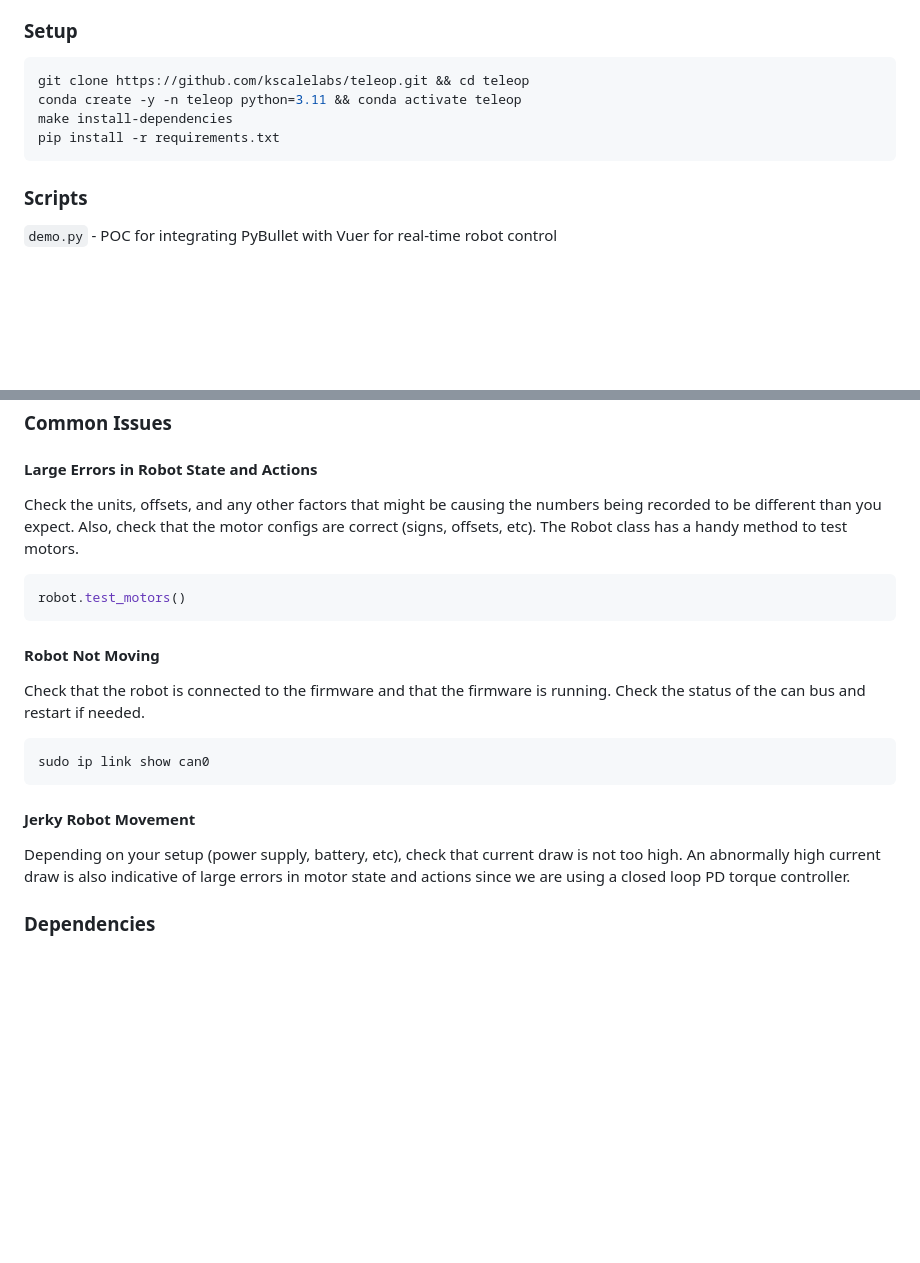
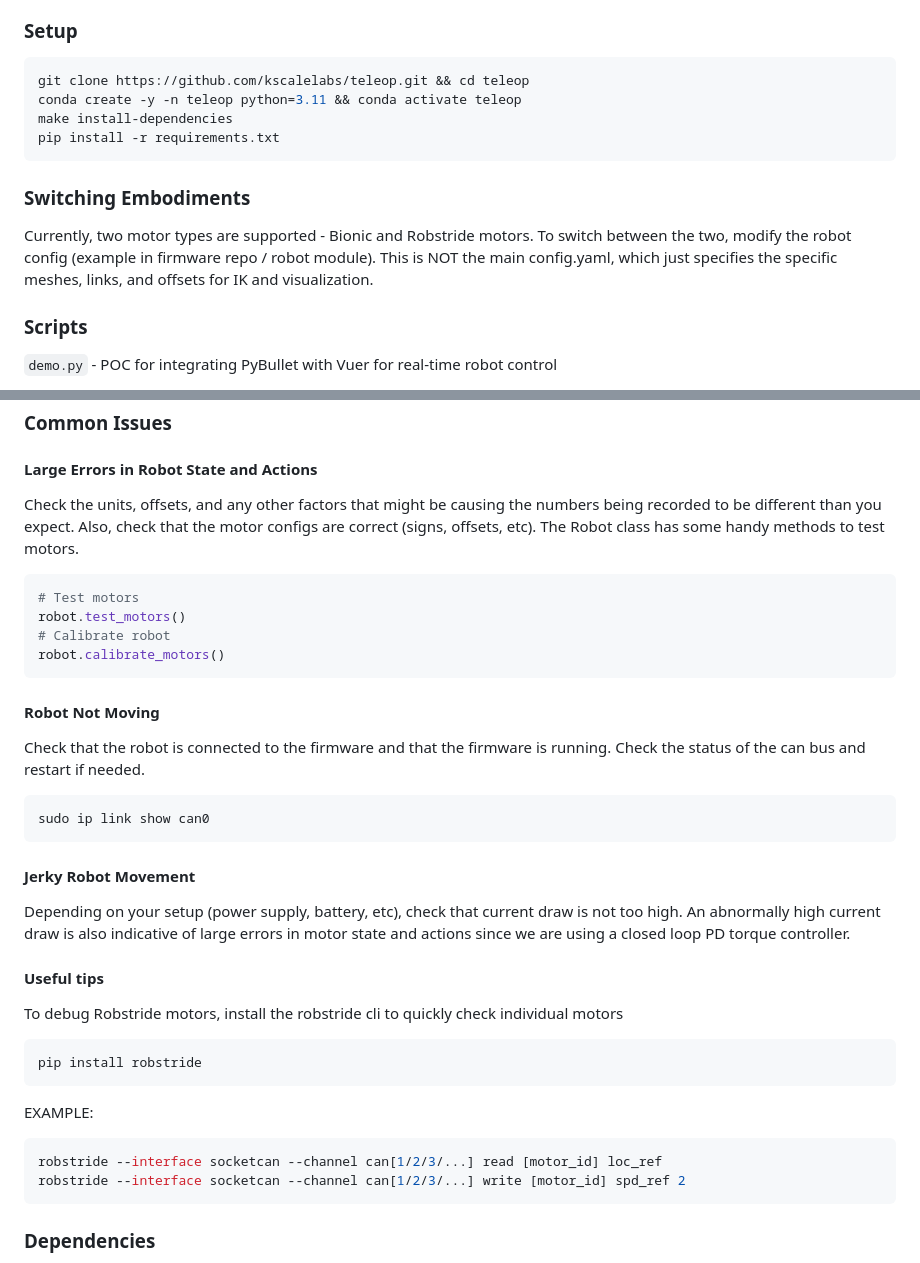
Before and after one commit to kscalelabs/teleop, a Markdown page: README.md, 2 parts joined by grey strips. Drawn GitHub-style; blank space fills up the shorter version.

````diff
--- a/README.md
+++ b/README.md
@@ -61,6 +61,9 @@ make install-dependencies
 pip install -r requirements.txt
 ```
 
+### Switching Embodiments
+Currently, two motor types are supported - Bionic and Robstride motors. To switch between the two, modify the robot config (example in firmware repo / robot module). This is NOT the main config.yaml, which just specifies the specific meshes, links, and offsets for IK and visualization.
+
 ### Scripts
 ```demo.py``` - POC for integrating PyBullet with Vuer for real-time robot control
 
@@ -99,10 +102,13 @@ python replay.py --dataset_dir PATH/TO/DATASET --episode_idx EPISODE_IDX
 
 ### Common Issues
 #### Large Errors in Robot State and Actions
-Check the units, offsets, and any other factors that might be causing the numbers being recorded to be different than you expect. Also, check that the motor configs are correct (signs, offsets, etc). The Robot class has a handy method to test motors.
+Check the units, offsets, and any other factors that might be causing the numbers being recorded to be different than you expect. Also, check that the motor configs are correct (signs, offsets, etc). The Robot class has some handy methods to test motors.
 
 ```python
+# Test motors
 robot.test_motors()
+# Calibrate robot
+robot.calibrate_motors()
 ```
 
 #### Robot Not Moving
@@ -114,6 +120,17 @@ Check that the robot is connected to the firmware and that the firmware is runni
 
 #### Jerky Robot Movement
 Depending on your setup (power supply, battery, etc), check that current draw is not too high. An abnormally high current draw is also indicative of large errors in motor state and actions since we are using a closed loop PD torque controller.
+
+#### Useful tips
+To debug Robstride motors, install the robstride cli to quickly check individual motors
+```bash
+pip install robstride
+```
+EXAMPLE:
+```bash
+robstride --interface socketcan --channel can[1/2/3/...] read [motor_id] loc_ref
+robstride --interface socketcan --channel can[1/2/3/...] write [motor_id] spd_ref 2
+```
 
 ### Dependencies
 
````
